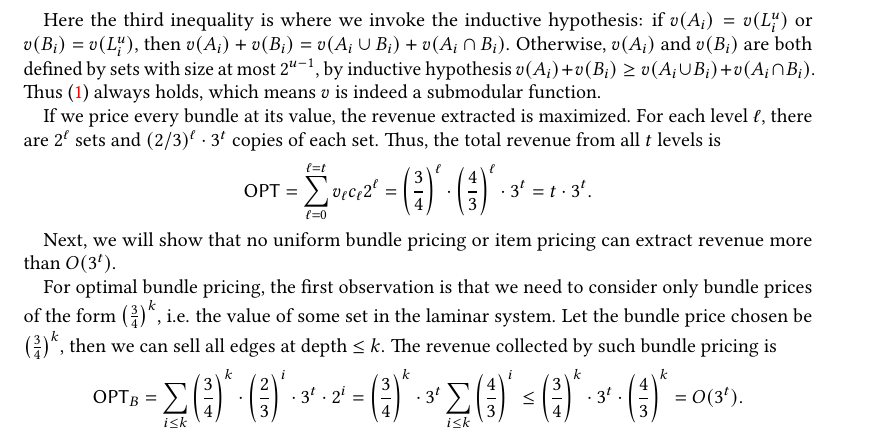
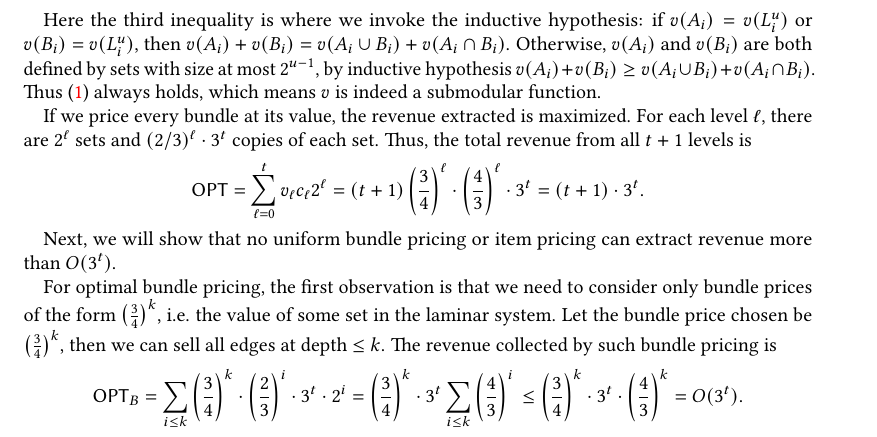
Before and after one commit to shaleen/query-pricing-revenue, a LaTeX paper (paper.tex, which reads appendix.tex): part of page 19 of 19, cut so that both start at the same text. Compiled offline with pdfLaTeX.

Commit message:
Update appendix.tex

```diff
--- a/appendix.tex
+++ b/appendix.tex
@@ -172,9 +172,9 @@ The third equality holds since each $\bA_i$ and $\bB_i$ is either an empty set o
 
 Here the third inequality is where we invoke the inductive hypothesis: if $v(A_i)=v(L_i^u)$ or $v(B_i)=v(L_i^u)$, then $v(A_i)+v(B_i)=v(A_i\cup B_i)+v(A_i\cap B_i)$. Otherwise, $v(A_i)$ and $v(B_i)$ are both defined by sets with size at most $2^{u-1}$, by inductive hypothesis $v(A_i)+v(B_i)\geq v(A_i\cup B_i)+v(A_i\cap B_i)$. Thus (\ref{eqnsubmodular}) always holds, which means $v$ is indeed a submodular function.
 
-If we price every bundle at its value, the revenue extracted is maximized. For each level $\ell$, there are $2^{\ell}$ sets and $(2/3)^{\ell} \cdot 3^{t}$ copies of each set. Thus, the total revenue from all $t$ levels is
+If we price every bundle at its value, the revenue extracted is maximized. For each level $\ell$, there are $2^{\ell}$ sets and $(2/3)^{\ell} \cdot 3^{t}$ copies of each set. Thus, the total revenue from all $t+1$ levels is
 \begin{align*}
-	\textsf{OPT} = \sum_{\ell = 0}^{\ell = t} v_\ell c_\ell 2^\ell = \left( \frac{3}{4} \right)^{\ell}  \cdot \left( \frac{4}{3} \right)^{\ell} \cdot  3^{t} = t \cdot 3^{t}.
+	\textsf{OPT} = \sum_{\ell = 0}^{t} v_\ell c_\ell 2^\ell = (t+1)\left( \frac{3}{4} \right)^{\ell}  \cdot \left( \frac{4}{3} \right)^{\ell} \cdot  3^{t} = (t+1) \cdot 3^{t}.
 \end{align*}
 
 %However, it remains to be shown that the third inequality is true, i.e. $v(\bA_i) + v(\bB_i) \geq v(\bA_i \cup \bB_i) + v(\bA_i \cap \bB_i)$. If either $\bA_i = L^{u}_i$ or $\bB_i = L^{u}_i$, then the inequality (equality in this case) holds.
```
